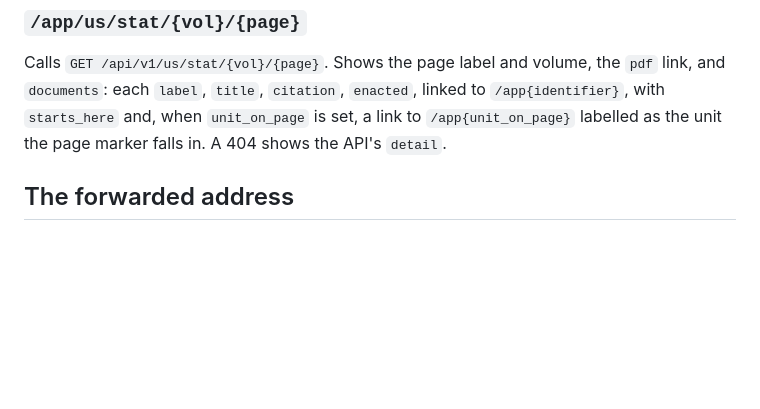
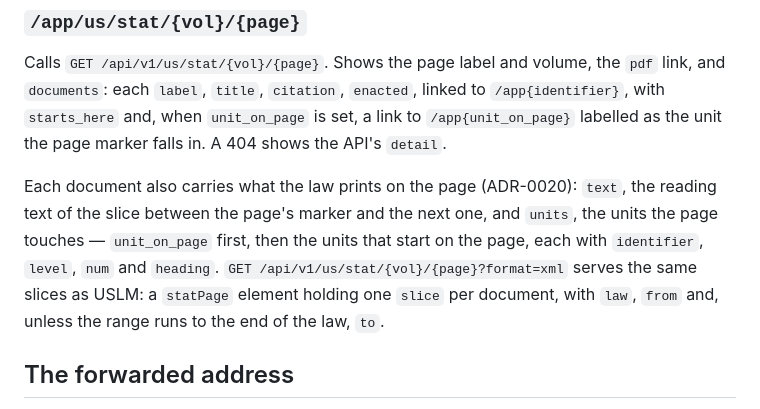
Before and after one commit to aih/statutes-at-large, a Markdown page: docs/plans/2026-09-08-reader-contract.md, the part around the change. Rendered like a GitHub page; blank space fills up the shorter version.

```diff
--- a/docs/plans/2026-09-08-reader-contract.md
+++ b/docs/plans/2026-09-08-reader-contract.md
@@ -192,6 +192,15 @@ the `pdf` link, and `documents`: each `label`, `title`, `citation`,
 `unit_on_page` is set, a link to `/app{unit_on_page}` labelled as the unit
 the page marker falls in. A 404 shows the API's `detail`.
 
+Each document also carries what the law prints on the page (ADR-0020):
+`text`, the reading text of the slice between the page's marker and the
+next one, and `units`, the units the page touches — `unit_on_page` first,
+then the units that start on the page, each with `identifier`, `level`,
+`num` and `heading`. `GET /api/v1/us/stat/{vol}/{page}?format=xml` serves
+the same slices as USLM: a `statPage` element holding one `slice` per
+document, with `law`, `from` and, unless the range runs to the end of the
+law, `to`.
+
 ## The forwarded address
 
 Every server-side call the reader makes carries the browser's address as
```
Also changed, not shown: README.md (+3 -3 lines), docs/adr/0020-a-printed-page-is-served-as-the-slice-between-its-markers.md (added, +80 -0 lines).
